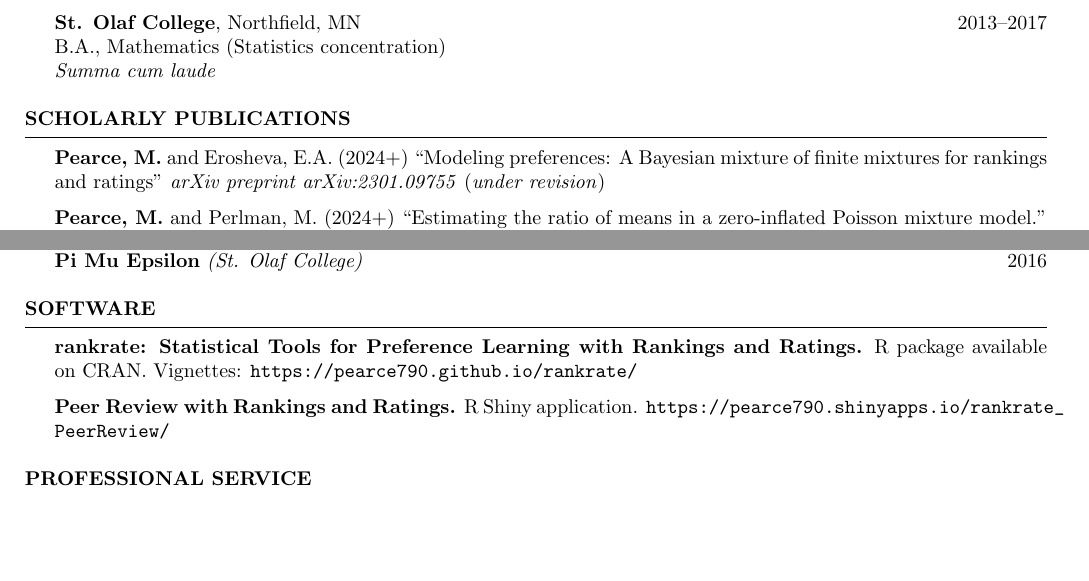
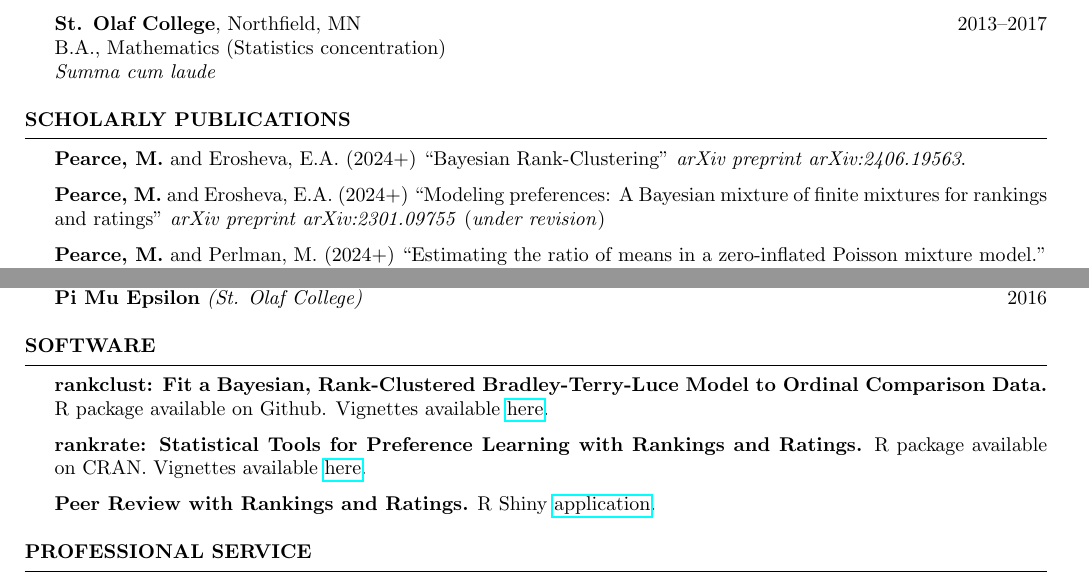
Before and after one commit to pearce790/pearce790.github.io, a LaTeX CV (CV_Pearce/CV_Pearce.tex): two parts of pages 1 and 3 of 4, joined at a grey line, cut so that both start at the same text, the shorter picture padded with empty space. Compiled offline with pdfLaTeX.

Commit message:
adding rank-clustering work to cv

```diff
--- a/CV_Pearce/CV_Pearce.tex
+++ b/CV_Pearce/CV_Pearce.tex
@@ -6,6 +6,7 @@
 
 \usepackage[left=0.7in,top=0.6in,right=0.7in,bottom=0.6in]{geometry}
 \usepackage{scrextend}
+\usepackage{hyperref}
 \usepackage{url}
 \newcommand{\tab}[1]{\hspace{.2667\textwidth}\rlap{#1}}
 \newcommand{\itab}[1]{\hspace{0em}\rlap{#1}}
@@ -36,6 +37,8 @@
 
 
 \begin{rSection}{Scholarly Publications}
+
+\textbf{Pearce, M.} and Erosheva, E.A. (2024+) ``Bayesian Rank-Clustering" \textit{arXiv preprint arXiv:2406.19563}.
 
 \textbf{Pearce, M.} and Erosheva, E.A. (2024+) ``Modeling preferences: A Bayesian mixture of finite mixtures for rankings and ratings" \textit{arXiv preprint arXiv:2301.09755} (\textit{under revision})
 
@@ -196,9 +199,11 @@ Conor Bekaert, ``Towards a Weighted Joint Statistical Model for Rankings and Rat
 
 \begin{rSection}{Software}
 
-\textbf{rankrate: Statistical Tools for Preference Learning with Rankings and Ratings.} R package available on CRAN. Vignettes: \url{https://pearce790.github.io/rankrate/}
+\textbf{rankclust: Fit a Bayesian, Rank-Clustered Bradley-Terry-Luce Model to Ordinal Comparison Data.} R package available on Github. Vignettes available \href{https://pearce790.github.io/rankclust/}{here}.
 
-\textbf{Peer Review with Rankings and Ratings.} R Shiny application. \url{https://pearce790.shinyapps.io/rankrate_PeerReview/}
+\textbf{rankrate: Statistical Tools for Preference Learning with Rankings and Ratings.} R package available on CRAN. Vignettes available \href{https://pearce790.github.io/rankrate/}{here}.
+
+\textbf{Peer Review with Rankings and Ratings.} R Shiny \href{https://pearce790.shinyapps.io/rankrate_PeerReview/}{application}.
 
 \end{rSection}
 
```
Also changed, not shown: CV_Pearce/CV_Pearce.pdf, 2 other files.
